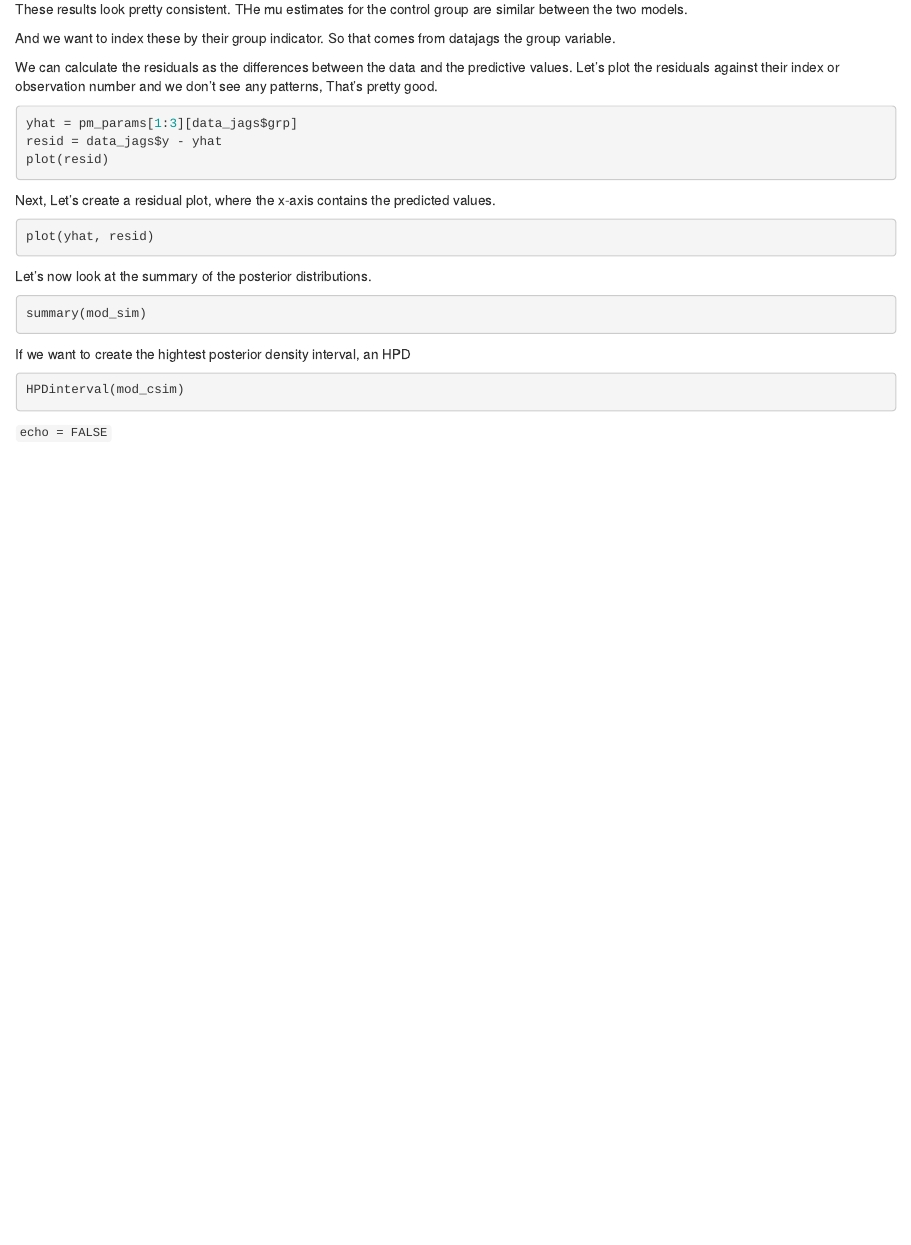
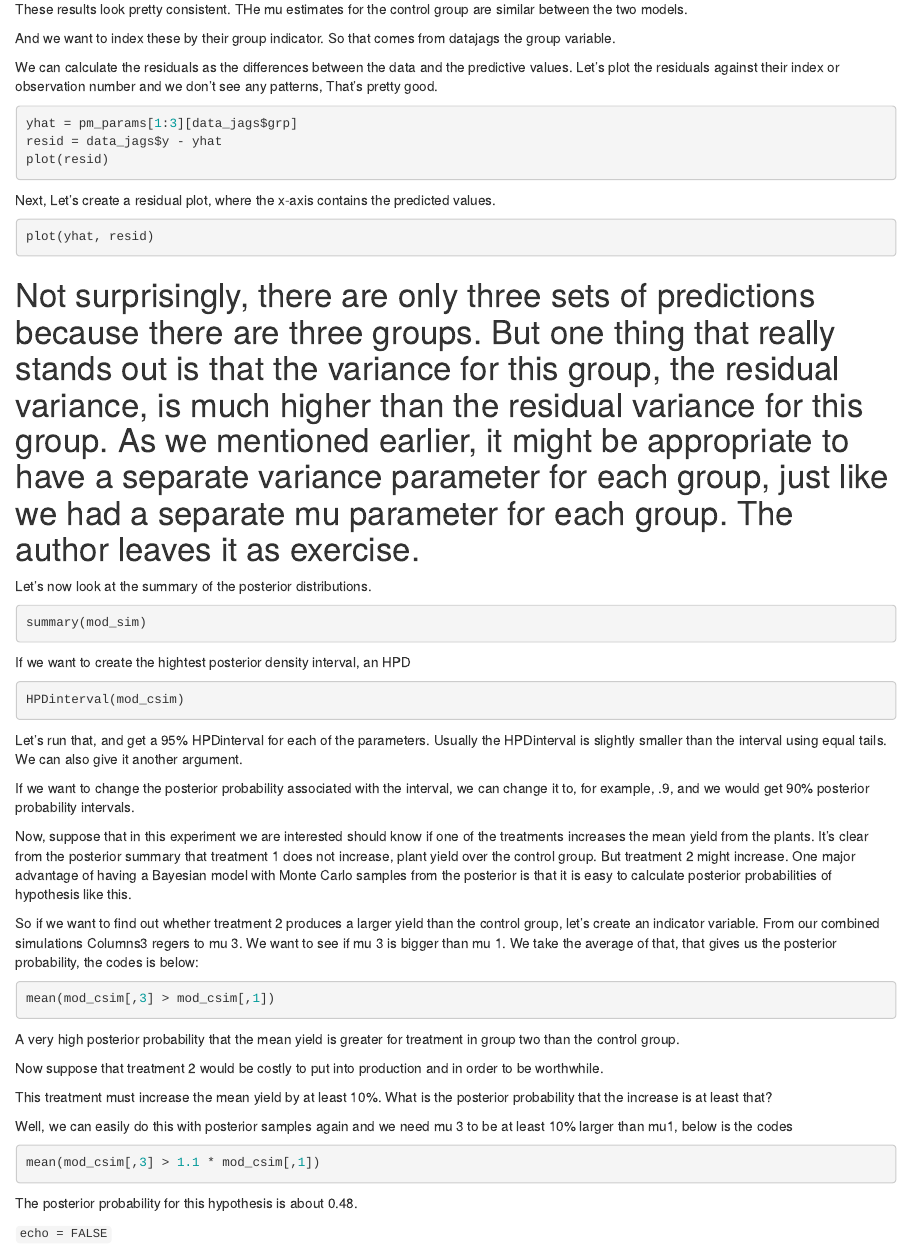
Before and after one commit to chun-hsien/Bayesian_Statistics_rjag, an R Markdown document (ANOVA using JAGS.Rmd): the page in a window 1100 px wide, from 1690 px down. Rendered offline with R 4.5, knitr and Pandoc, with nearby package versions; the code chunks are not run, so their results and figures are left out.

Commit message:
anova mean(csim)

````diff
--- a/ANOVA using JAGS.Rmd
+++ b/ANOVA using JAGS.Rmd
@@ -107,6 +107,8 @@ Next, Let's create a residual plot, where the x-axis contains the predicted valu
 ```{r}
 plot(yhat, resid)
 ```
+# Not surprisingly, there are only three sets of predictions because there are three groups. But one thing that really stands out is that the variance for this group, the residual variance, is much higher than the residual variance for this group. As we mentioned earlier,  it might be appropriate to have a separate variance parameter for each group, just like we had a separate mu parameter for each group. The author leaves it as exercise.
+
 Let's now look at the summary of the posterior distributions.
 ```{r}
 summary(mod_sim)
@@ -116,5 +118,28 @@ If we want to create the hightest posterior density interval, an HPD
 ```{r}
 HPDinterval(mod_csim)
 ```
+Let's run that, and get a 95% HPDinterval for each of the parameters. Usually the HPDinterval is slightly smaller than the interval using equal tails. We can also give it another argument.
+
+If we want to change the posterior probability associated with the interval, we can change it to, for example, .9, and we would get 90% posterior probability intervals.
+
+Now, suppose that in this experiment we are interested should know if one of the treatments increases the mean yield from the plants. It's clear from the posterior summary that treatment 1 does not increase, plant yield over the control group. But treatment 2 might increase. One major advantage of having a Bayesian model with Monte Carlo samples from the posterior is that it is easy to calculate posterior probabilities of hypothesis like this.
+
+
+So if we want to find out whether treatment 2 produces a larger yield than the control group, let's create an indicator variable. From our combined simulations Columns3 regers to mu 3. We want to see if mu 3 is bigger than mu 1. We take the average of that, that gives us the posterior probability, the codes is below:
+```{r}
+mean(mod_csim[,3] > mod_csim[,1])
+```
+A very high posterior probability that the mean yield is greater for treatment in group two than the control group.
+
+Now suppose that treatment 2 would be costly to put into production and in order to be worthwhile.
+
+This treatment must increase the mean yield by at least 10%. What is the posterior probability that the increase is at least that?
+
+Well, we can easily do this with posterior samples again and we need mu 3 to be at least 10% larger than mu1, below is the codes
+```{r}
+mean(mod_csim[,3] > 1.1 * mod_csim[,1])
+```
+
+The posterior probability for this hypothesis is about 0.48.
 
 `echo = FALSE`
````
Also changed, not shown: ANOVA-using-JAGS.html.
